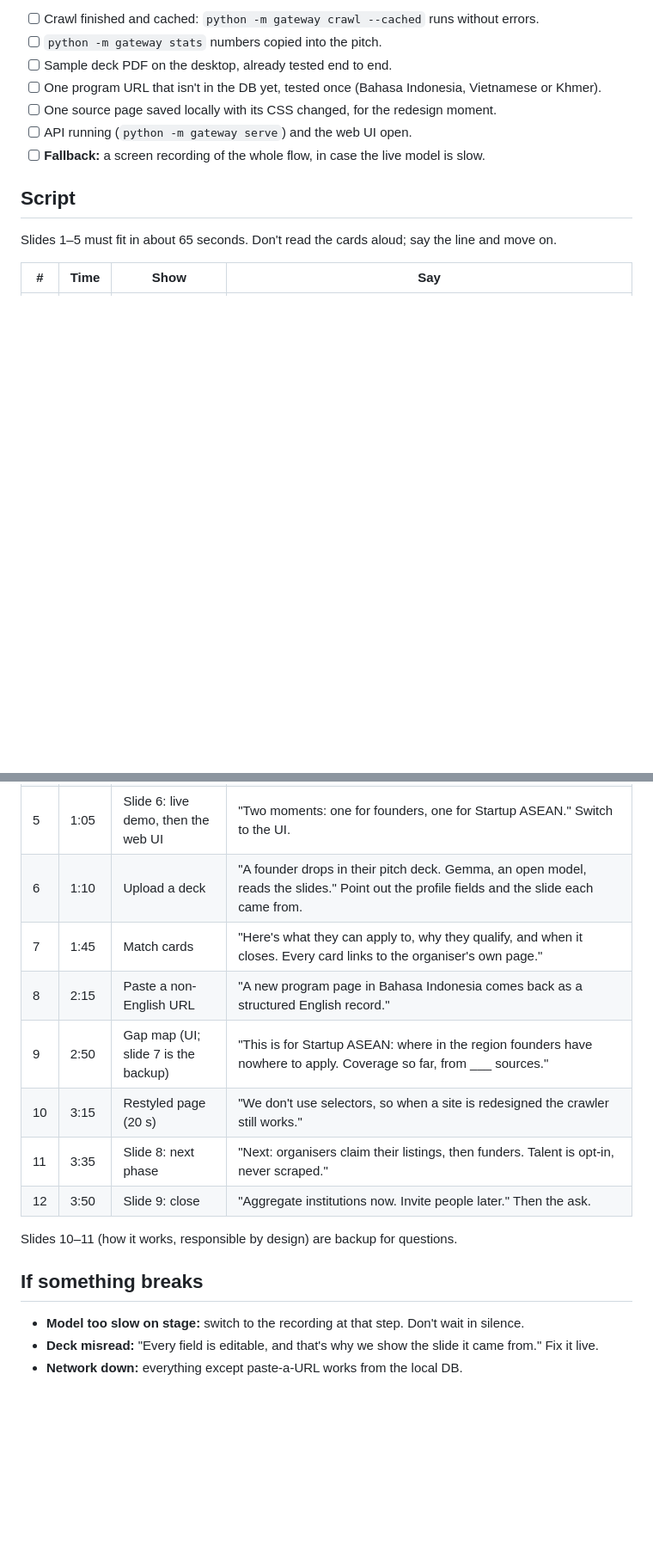
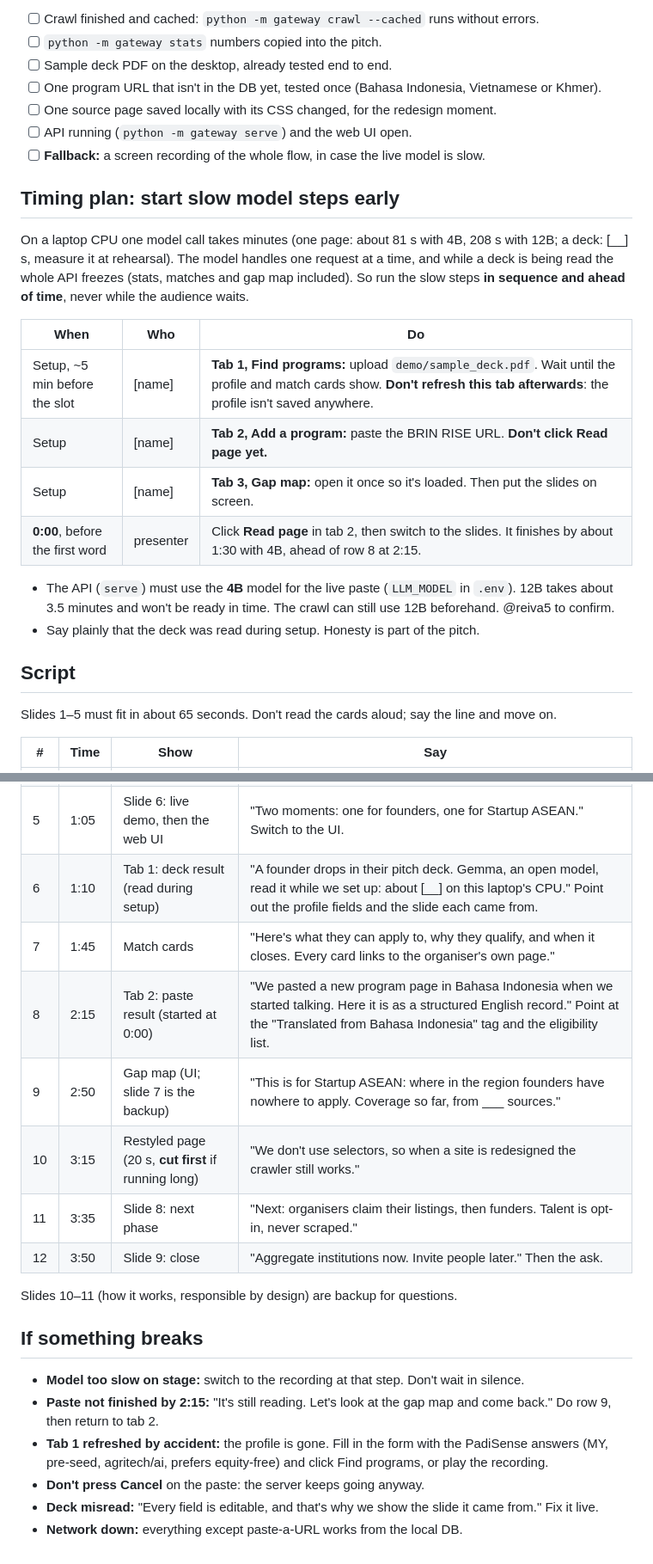
Before and after one commit to reiva5/hacktoberfest-2026, a Markdown page: docs/DEMO.md, 2 parts joined by grey strips. Shown at 86% size. GitHub-like rendering; blank space fills up the shorter version.

Commit message:
Demo timing: read the deck during setup, start the paste at 0:00
Co-Authored-By: Claude Opus 5.5 <noreply@anthropic.com>

```diff
--- a/docs/DEMO.md
+++ b/docs/DEMO.md
@@ -14,6 +14,20 @@ Slides: [pitch deck](https://claude.ai/artifact/5R7KsFVBwNFipqC7NsrDCf) (speaker
 - [ ] API running (`python -m gateway serve`) and the web UI open.
 - [ ] **Fallback:** a screen recording of the whole flow, in case the live model is slow.
 
+## Timing plan: start slow model steps early
+
+On a laptop CPU one model call takes minutes (one page: about 81 s with 4B, 208 s with 12B; a deck: [__] s, measure it at rehearsal). The model handles one request at a time, and while a deck is being read the whole API freezes (stats, matches and gap map included). So run the slow steps **in sequence and ahead of time**, never while the audience waits.
+
+| When | Who | Do |
+|---|---|---|
+| Setup, ~5 min before the slot | [name] | **Tab 1, Find programs:** upload `demo/sample_deck.pdf`. Wait until the profile and match cards show. **Don't refresh this tab afterwards**: the profile isn't saved anywhere. |
+| Setup | [name] | **Tab 2, Add a program:** paste the BRIN RISE URL. **Don't click Read page yet.** |
+| Setup | [name] | **Tab 3, Gap map:** open it once so it's loaded. Then put the slides on screen. |
+| **0:00**, before the first word | presenter | Click **Read page** in tab 2, then switch to the slides. It finishes by about 1:30 with 4B, ahead of row 8 at 2:15. |
+
+- The API (`serve`) must use the **4B** model for the live paste (`LLM_MODEL` in `.env`). 12B takes about 3.5 minutes and won't be ready in time. The crawl can still use 12B beforehand. @reiva5 to confirm.
+- Say plainly that the deck was read during setup. Honesty is part of the pitch.
+
 ## Script
 
 Slides 1–5 must fit in about 65 seconds. Don't read the cards aloud; say the line and move on.
@@ -25,11 +39,11 @@ Slides 1–5 must fit in about 65 seconds. Don't read the cards aloud; say the l
 | 3 | 0:35 | Slide 4: why programs first | "They have deadlines and eligibility rules, which is where an open model adds value. They're what founders look for first. And they need no personal data." |
 | 4 | 0:50 | Slide 5: numbers | "We found ___ open programs across ___ ASEAN countries. ___ close in the next 30 days. ___ aren't listed on any aggregator." |
 | 5 | 1:05 | Slide 6: live demo, then the web UI | "Two moments: one for founders, one for Startup ASEAN." Switch to the UI. |
-| 6 | 1:10 | Upload a deck | "A founder drops in their pitch deck. Gemma, an open model, reads the slides." Point out the profile fields and the slide each came from. |
+| 6 | 1:10 | Tab 1: deck result (read during setup) | "A founder drops in their pitch deck. Gemma, an open model, read it while we set up: about [__] on this laptop's CPU." Point out the profile fields and the slide each came from. |
 | 7 | 1:45 | Match cards | "Here's what they can apply to, why they qualify, and when it closes. Every card links to the organiser's own page." |
-| 8 | 2:15 | Paste a non-English URL | "A new program page in Bahasa Indonesia comes back as a structured English record." |
+| 8 | 2:15 | Tab 2: paste result (started at 0:00) | "We pasted a new program page in Bahasa Indonesia when we started talking. Here it is as a structured English record." Point at the "Translated from Bahasa Indonesia" tag and the eligibility list. |
 | 9 | 2:50 | Gap map (UI; slide 7 is the backup) | "This is for Startup ASEAN: where in the region founders have nowhere to apply. Coverage so far, from ___ sources." |
-| 10 | 3:15 | Restyled page (20 s) | "We don't use selectors, so when a site is redesigned the crawler still works." |
+| 10 | 3:15 | Restyled page (20 s, **cut first** if running long) | "We don't use selectors, so when a site is redesigned the crawler still works." |
 | 11 | 3:35 | Slide 8: next phase | "Next: organisers claim their listings, then funders. Talent is opt-in, never scraped." |
 | 12 | 3:50 | Slide 9: close | "Aggregate institutions now. Invite people later." Then the ask. |
 
@@ -38,5 +52,8 @@ Slides 10–11 (how it works, responsible by design) are backup for questions.
 ## If something breaks
 
 - **Model too slow on stage:** switch to the recording at that step. Don't wait in silence.
+- **Paste not finished by 2:15:** "It's still reading. Let's look at the gap map and come back." Do row 9, then return to tab 2.
+- **Tab 1 refreshed by accident:** the profile is gone. Fill in the form with the PadiSense answers (MY, pre-seed, agritech/ai, prefers equity-free) and click Find programs, or play the recording.
+- **Don't press Cancel** on the paste: the server keeps going anyway.
 - **Deck misread:** "Every field is editable, and that's why we show the slide it came from." Fix it live.
 - **Network down:** everything except paste-a-URL works from the local DB.
```
